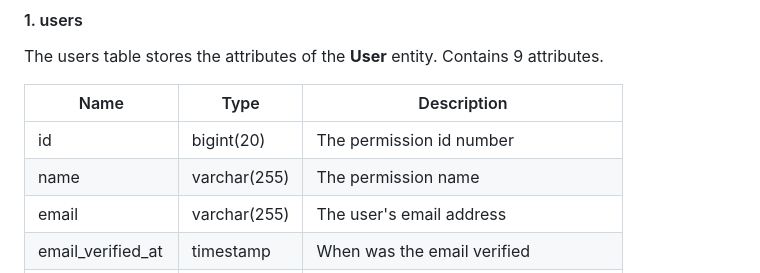
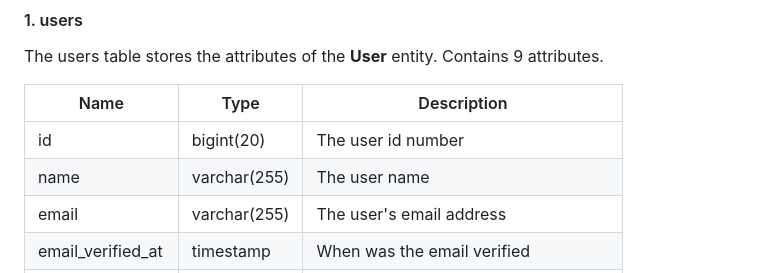
Before and after one commit to Vsollery/Final-Project_FrameworkProg, a Markdown page: README.md, the part around one of its changes. GitHub-like rendering.

```diff
--- a/README.md
+++ b/README.md
@@ -232,8 +232,8 @@ The users table stores the attributes of the **User** entity. Contains 9 attribu
 
 | Name              | Type         | Description                          |
 | ----------        | ------------ | ------------------------------------ |
-| id                | bigint(20)   | The permission id number             |
-| name              | varchar(255) | The permission name                  |
+| id                | bigint(20)   | The user id number             |
+| name              | varchar(255) | The user name                  |
 | email             | varchar(255) | The user's email address             |
 | email_verified_at | timestamp    | When was the email verified          |
 | password          | varchar(255) | The user's password                  |
```
Also changed, not shown: other parts of README.md (+1 -1 lines).
